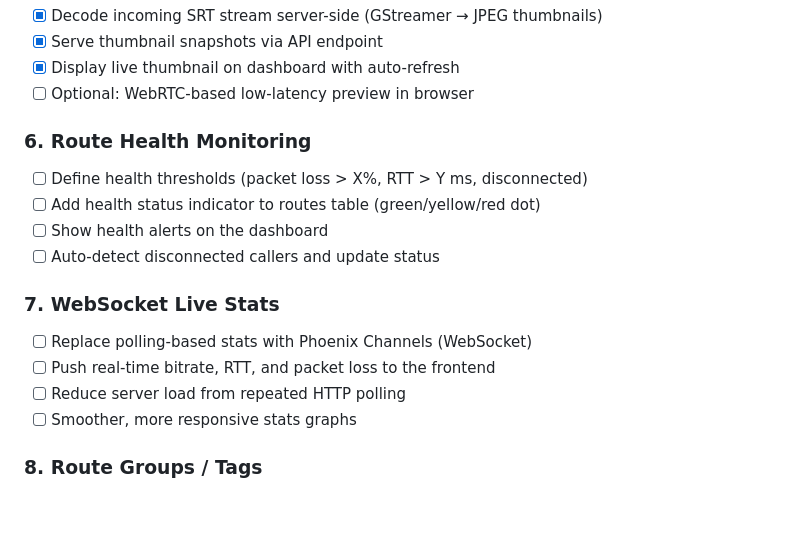
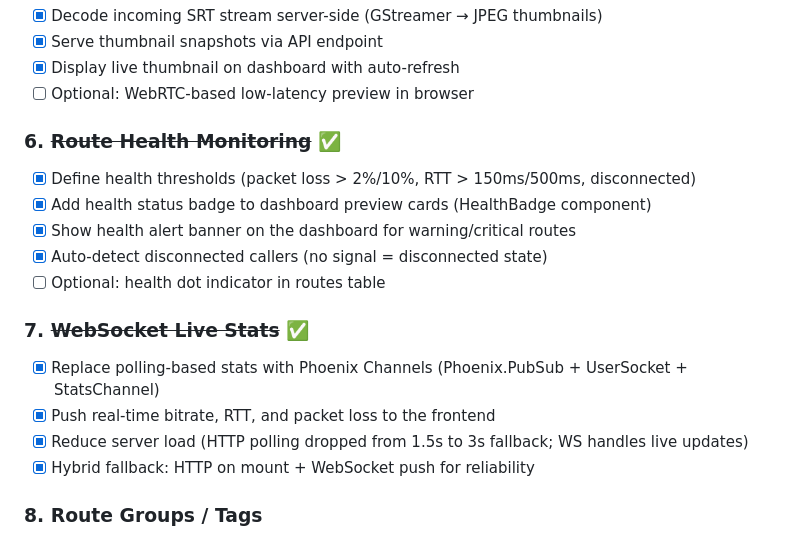
Before and after one commit to visual-alchemy/blackgate-project, a Markdown page: ROADMAP.md, the part around the change. GitHub-like rendering; blank space fills up the shorter version.

Commit message:
docs: mark roadmap items 6 and 7 as completed

```diff
--- a/ROADMAP.md
+++ b/ROADMAP.md
@@ -36,17 +36,18 @@
 - [x] Display live thumbnail on dashboard with auto-refresh
 - [ ] Optional: WebRTC-based low-latency preview in browser
 
-### 6. Route Health Monitoring
-- [ ] Define health thresholds (packet loss > X%, RTT > Y ms, disconnected)
-- [ ] Add health status indicator to routes table (green/yellow/red dot)
-- [ ] Show health alerts on the dashboard
-- [ ] Auto-detect disconnected callers and update status
+### 6. ~~Route Health Monitoring~~ ✅
+- [x] Define health thresholds (packet loss > 2%/10%, RTT > 150ms/500ms, disconnected)
+- [x] Add health status badge to dashboard preview cards (HealthBadge component)
+- [x] Show health alert banner on the dashboard for warning/critical routes
+- [x] Auto-detect disconnected callers (no signal = disconnected state)
+- [ ] Optional: health dot indicator in routes table
 
-### 7. WebSocket Live Stats
-- [ ] Replace polling-based stats with Phoenix Channels (WebSocket)
-- [ ] Push real-time bitrate, RTT, and packet loss to the frontend
-- [ ] Reduce server load from repeated HTTP polling
-- [ ] Smoother, more responsive stats graphs
+### 7. ~~WebSocket Live Stats~~ ✅
+- [x] Replace polling-based stats with Phoenix Channels (Phoenix.PubSub + UserSocket + StatsChannel)
+- [x] Push real-time bitrate, RTT, and packet loss to the frontend
+- [x] Reduce server load (HTTP polling dropped from 1.5s to 3s fallback; WS handles live updates)
+- [x] Hybrid fallback: HTTP on mount + WebSocket push for reliability
 
 ### 8. Route Groups / Tags
 - [ ] Add `tags` or `group` field to route schema
```
